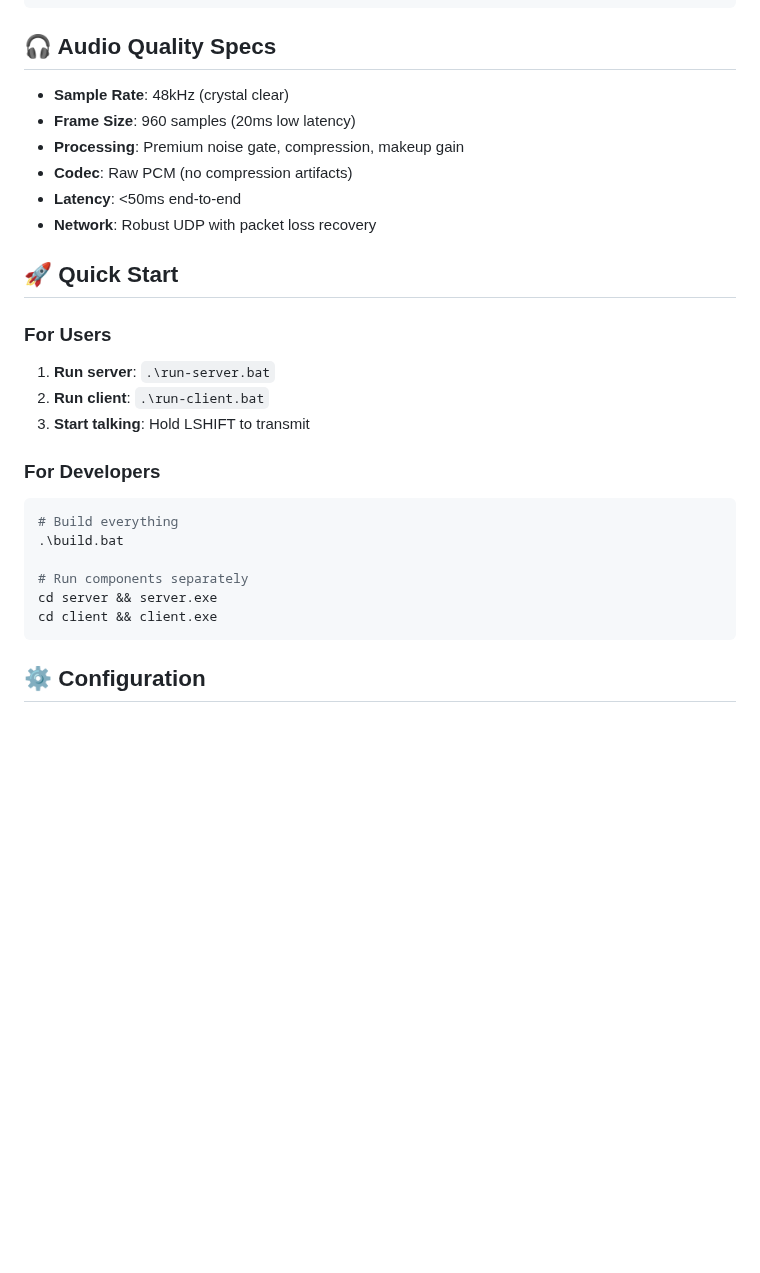
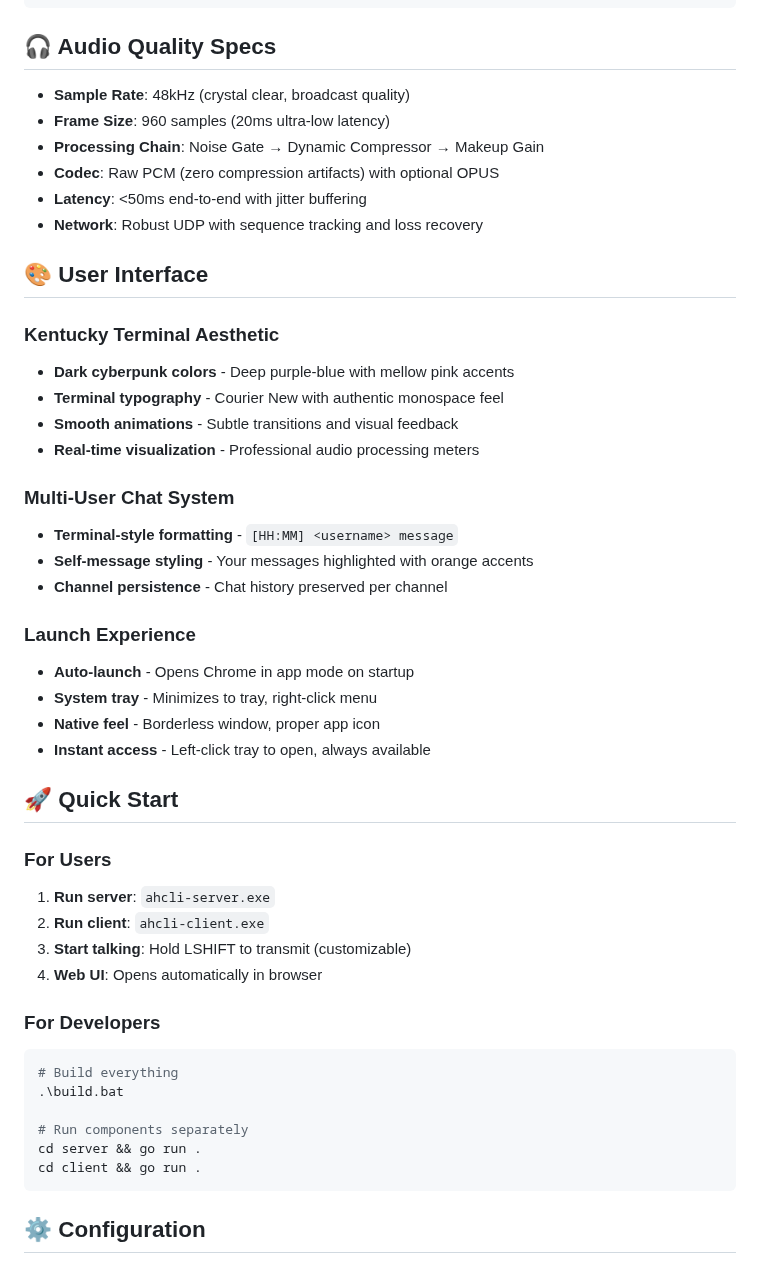
Before and after one commit to quikmn/ahcli, a Markdown page: README.md, the part around one of its changes. Rendered like a GitHub page; blank space fills up the shorter version.

````diff
--- a/README.md
+++ b/README.md
@@ -74,19 +81,39 @@ ahcli/
 
 ## 🎧 Audio Quality Specs
 
-- **Sample Rate**: 48kHz (crystal clear)
-- **Frame Size**: 960 samples (20ms low latency)
-- **Processing**: Premium noise gate, compression, makeup gain
-- **Codec**: Raw PCM (no compression artifacts)
-- **Latency**: <50ms end-to-end
-- **Network**: Robust UDP with packet loss recovery
+- **Sample Rate**: 48kHz (crystal clear, broadcast quality)
+- **Frame Size**: 960 samples (20ms ultra-low latency)
+- **Processing Chain**: Noise Gate → Dynamic Compressor → Makeup Gain
+- **Codec**: Raw PCM (zero compression artifacts) with optional OPUS
+- **Latency**: <50ms end-to-end with jitter buffering
+- **Network**: Robust UDP with sequence tracking and loss recovery
+
+## 🎨 User Interface
+
+### Kentucky Terminal Aesthetic
+- **Dark cyberpunk colors** - Deep purple-blue with mellow pink accents
+- **Terminal typography** - Courier New with authentic monospace feel
+- **Smooth animations** - Subtle transitions and visual feedback
+- **Real-time visualization** - Professional audio processing meters
+
+### Multi-User Chat System
+- **Terminal-style formatting** - `[HH:MM] <username> message`
+- **Self-message styling** - Your messages highlighted with orange accents
+- **Channel persistence** - Chat history preserved per channel
+
+### Launch Experience
+- **Auto-launch** - Opens Chrome in app mode on startup
+- **System tray** - Minimizes to tray, right-click menu
+- **Native feel** - Borderless window, proper app icon
+- **Instant access** - Left-click tray to open, always available
 
 ## 🚀 Quick Start
 
 ### For Users
-1. **Run server**: `.\run-server.bat`
-2. **Run client**: `.\run-client.bat`
-3. **Start talking**: Hold LSHIFT to transmit
+1. **Run server**: `ahcli-server.exe`
+2. **Run client**: `ahcli-client.exe`
+3. **Start talking**: Hold LSHIFT to transmit (customizable)
+4. **Web UI**: Opens automatically in browser
 
 ### For Developers
 ```bash
@@ -94,8 +121,8 @@ ahcli/
 .\build.bat
 
 # Run components separately
-cd server && server.exe
-cd client && client.exe
+cd server && go run .
+cd client && go run .
 ```
 
 ## ⚙️ Configuration
````
Also changed, not shown: other parts of README.md (+65 -95 lines), TransportEncryptionImplementation.md (deleted, +0 -286 lines).
